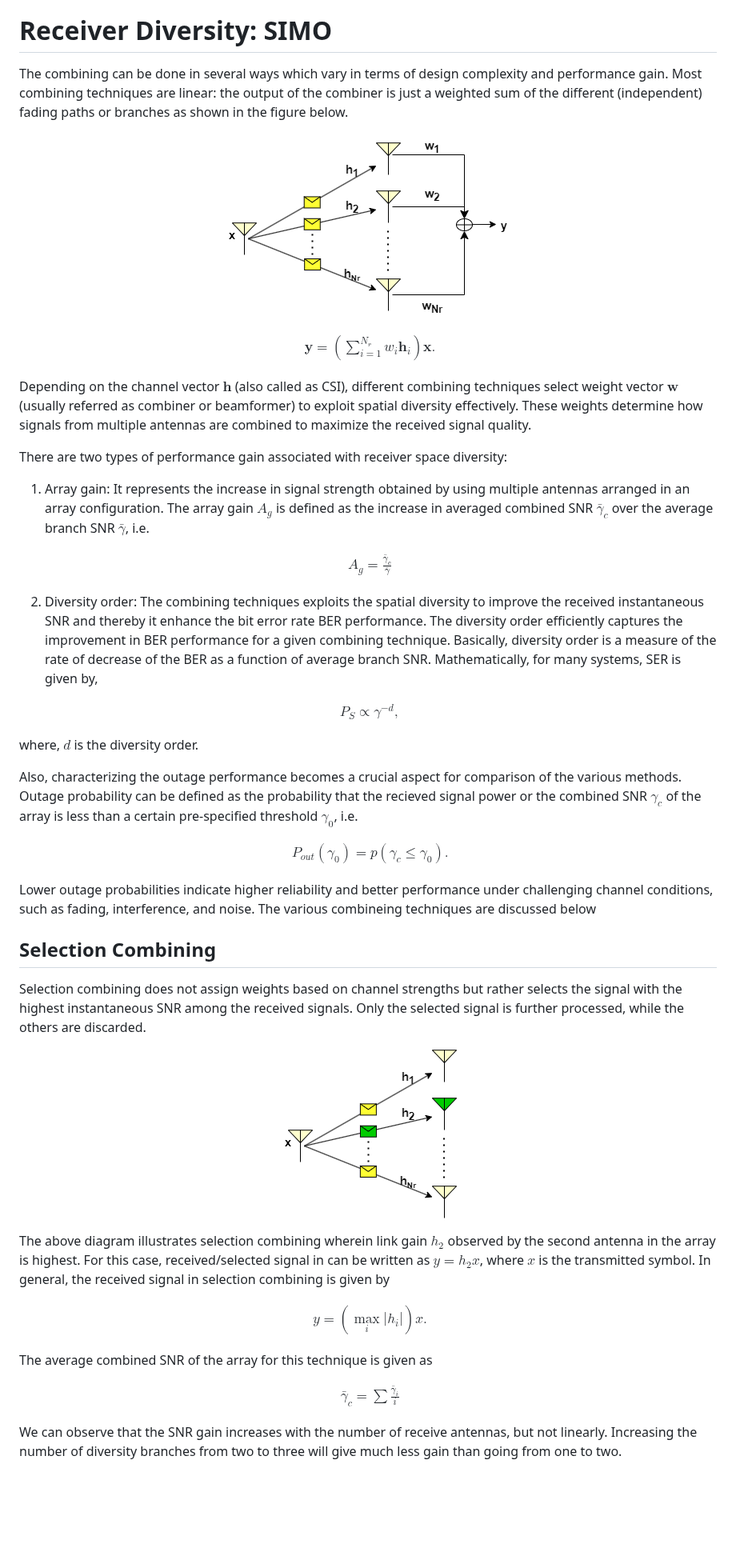
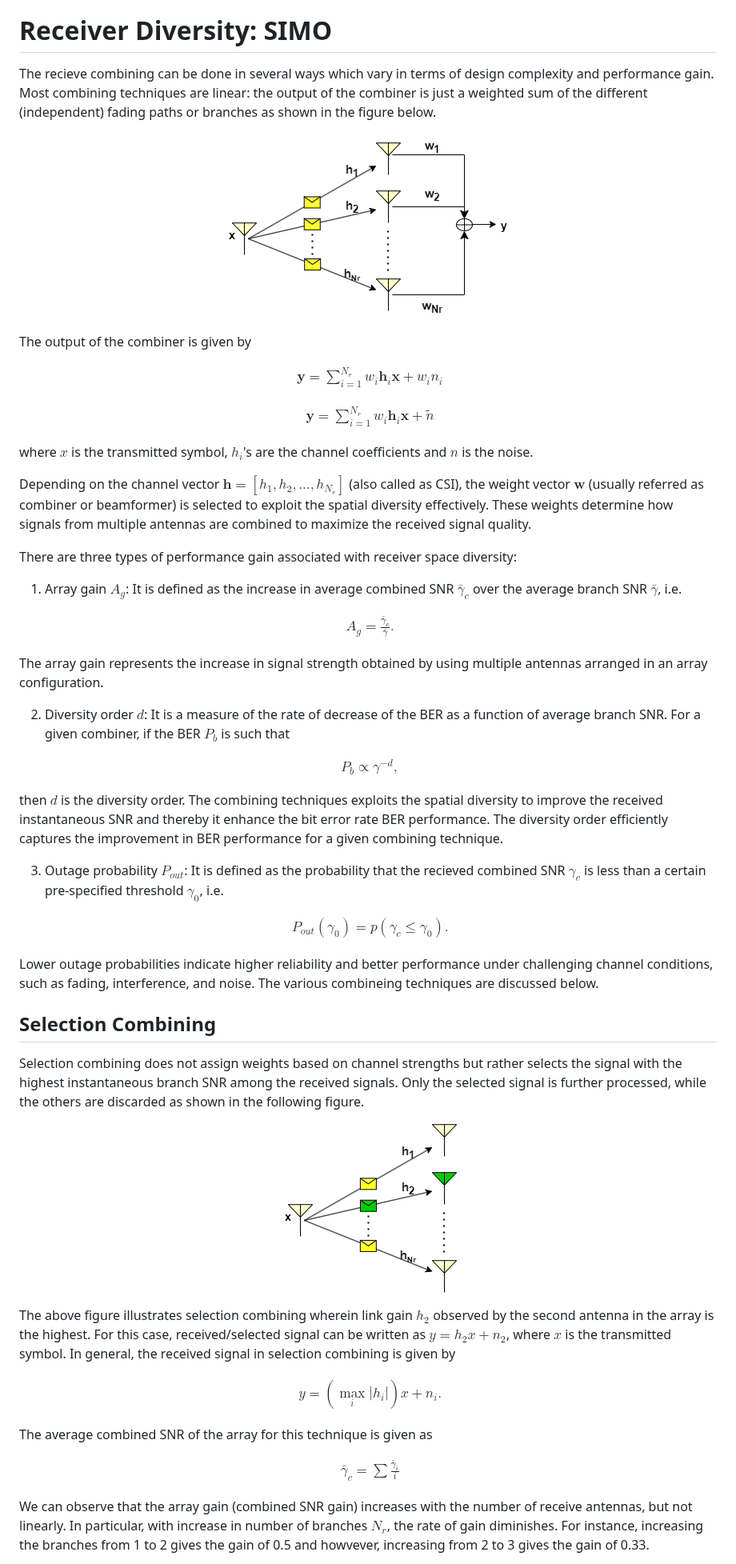
Before and after one commit to virtual-labs/exp-spatial-diversity-iiith, a Markdown page: experiment/theory.md, the part around one of its changes. Shown at 80% size. Rendered like a GitHub page; blank space fills up the shorter version.

```diff
--- a/experiment/theory.md
+++ b/experiment/theory.md
@@ -1,42 +1,54 @@
 Spatial diversity is a crucial technique in telecommunications aimed at reducing signal fading and improving overall system performance. By deploying multiple antennas at either the transmitter (MISO), receiver (SIMO), or both (MIMO), spatial diversity enhances signal strength and reliability in wireless communication networks. A fundamental aspect of spatial diversity is the careful consideration of antenna spacing to ensure that the fading observed by each antenna is independent. This independence is essential for effectively combining the signals to avoid deep fade instances and thereby improve the communication reliability. Typically, antennas are spaced at intervals of $\frac{\lambda}{4}$, where $\lambda$ represents the wavelength of the transmitted signal. To harness the  spatial diversity via multiple antennas, it is crucial to employ an efficient combining technique at the receiver for SIMO system and beamforming technique at the transmitter for MISO system. These combining/beamforming techniques play a crucial role for exploiting spatial diversity, however they require the knowledge of the channel state information (CSI) and noise power. In the following, we provide a brief background on the various combining/beamforming techniques for SIMO and MISO systems.
 
 # Receiver Diversity: SIMO
-The combining can be done in several ways which vary in terms of design complexity and  performance gain. Most combining techniques are linear: the output of the combiner is just a weighted sum of the different (independent) fading paths or branches as shown in the figure below.
+The recieve combining can be done in several ways which vary in terms of design complexity and  performance gain. Most combining techniques are linear: the output of the combiner is just a weighted sum of the different (independent) fading paths or branches as shown in the figure below.
 
 <p align="center">
 <img src="./images/Exp5.png">
 </p>
 
+The output of the combiner is given by
+
 $$
 \begin{aligned}
-   \mathbf{y} = \left(\sum_{i=1}^{N_r} w_i \mathbf{h}_i\right) \mathbf{x}.
+   \mathbf{y} = \sum_{i=1}^{N_r} w_i \mathbf{h}_i \mathbf{x} + w_in_i
 \end{aligned}
 $$
 
-Depending on the channel vector $\mathbf{h}$ (also called as CSI), different combining techniques select weight vector $\mathbf{w}$ (usually referred  as combiner or beamformer) to exploit spatial diversity effectively. These weights determine how signals from multiple antennas are combined to maximize the received signal quality.
+$$
+\begin{aligned}
+   \mathbf{y} = \sum_{i=1}^{N_r} w_i \mathbf{h}_i \mathbf{x} + \tilde{n}
+\end{aligned}
+$$
 
-There are two types of performance gain associated with receiver space diversity:
+where $x$ is the transmitted symbol, $h_i$'s are the channel coefficients and $n$ is the noise.
 
-1) Array gain: It represents the increase in signal strength obtained by using multiple antennas arranged in an array configuration. The array gain $A_g$ is defined as the increase in averaged combined SNR $\bar{\gamma}_c$ over the average branch SNR $\bar{\gamma}$, i.e.
+Depending on the channel vector $\mathbf{h} = [h_1,h_2,...,h_{N_r}]$ (also called as CSI), the weight vector $\mathbf{w}$ (usually referred  as combiner or beamformer) is selected to exploit the spatial diversity effectively. These weights determine how signals from multiple antennas are combined to maximize the received signal quality.
+
+There are three types of performance gain associated with receiver space diversity:
+
+1) Array gain $A_g$: It is defined as the increase in average combined SNR $\bar{\gamma}_c$ over the average branch SNR $\bar{\gamma}$, i.e.
 
 $$
 \begin{aligned}
-   A_g = \frac{\bar{\gamma}_c}{\bar{\gamma}}
+   A_g = \frac{\bar{\gamma}_c}{\bar{\gamma}}.
 \end{aligned}
 $$
 
-2) Diversity order: The combining techniques exploits the spatial diversity to improve the received instantaneous SNR and thereby it enhance the bit error rate BER performance. The diversity order efficiently captures the improvement in BER performance for a given combining technique. Basically, diversity order  is a measure of the rate of decrease of the BER as a function of average branch SNR. Mathematically, for many systems, SER is given by,
+The array gain represents the increase in signal strength obtained by using multiple antennas arranged in an array configuration.
+
+2) Diversity order $d$: It is a measure of the rate of decrease of the BER as a function of average branch SNR. For a given combiner, if the BER $P_b$ is such that
 
 $$
 \begin{aligned}
-   P_S \propto \gamma^{-d},
+   P_b \propto \gamma^{-d},
 \end{aligned}
 $$
 
-where, $d$ is the diversity order.
+then $d$ is the diversity order. The combining techniques exploits the spatial diversity to improve the received instantaneous SNR and thereby it enhance the bit error rate BER performance. The diversity order efficiently captures the improvement in BER performance for a given combining technique.
 
 
-Also, characterizing the outage performance becomes a crucial aspect for comparison of the various methods. Outage probability can be defined as the probability that the recieved signal power or the combined SNR $\gamma_c$ of the array is less than a certain pre-specified threshold $\gamma_0$, i.e.
+3) Outage probability $P_{out}$: It is defined as the probability that the recieved combined SNR $\gamma_c$ is less than a certain pre-specified threshold $\gamma_0$, i.e.
 
 $$
 \begin{aligned}
@@ -44,20 +56,20 @@ $$
 \end{aligned}
 $$
 
-Lower outage probabilities indicate higher reliability and better performance under challenging channel conditions, such as fading, interference, and noise. The various combineing techniques are discussed below
+Lower outage probabilities indicate higher reliability and better performance under challenging channel conditions, such as fading, interference, and noise. The various combineing techniques are discussed below.
 
 ## Selection Combining
-Selection combining does not assign weights based on channel strengths but rather selects the signal with the highest instantaneous SNR among the received signals. Only the selected signal is further processed, while the others are discarded.
+Selection combining does not assign weights based on channel strengths but rather selects the signal with the highest instantaneous branch SNR among the received signals. Only the selected signal is further processed, while the others are discarded as shown in the following figure.
 
 <p align="center">
 <img src="./images/exp5_1.png">
 </p>
 
-The above diagram illustrates selection combining wherein link gain $h_2$ observed by the second antenna in the array is highest. For this case,  received/selected signal in can be written as ${y} =  {h}_2{x}$, where $x$ is the transmitted symbol. In general, the received signal in selection combining is given by
+The above figure illustrates selection combining wherein link gain $h_2$ observed by the second antenna in the array is the highest. For this case,  received/selected signal can be written as ${y} =  {h}_2{x} + n_2$, where $x$ is the transmitted symbol. In general, the received signal in selection combining is given by
 
 $$
 \begin{aligned}
-   {y} =  \left(\max_i|{h}_i|\right){x}.\nonumber
+   {y} =  \left(\max_i|{h}_i|\right){x} + n_i.\nonumber
 \end{aligned}
 $$
 
@@ -69,5 +81,5 @@ $$
 \end{aligned}
 $$
 
-We can observe that the SNR gain increases with the number of receive antennas, but not linearly. Increasing the number of diversity branches from two to three will give much less gain than going from one to two.
+We can observe that the array gain (combined SNR gain) increases with the number of receive antennas, but not linearly. In particular, with increase in number of branches $N_r$, the rate of gain diminishes. For instance, increasing the branches from 1 to 2 gives the gain of 0.5 and howvever, increasing from 2 to 3 gives the gain of 0.33.
 
```
Also changed, not shown: other parts of experiment/theory.md (+55 -46 lines).
